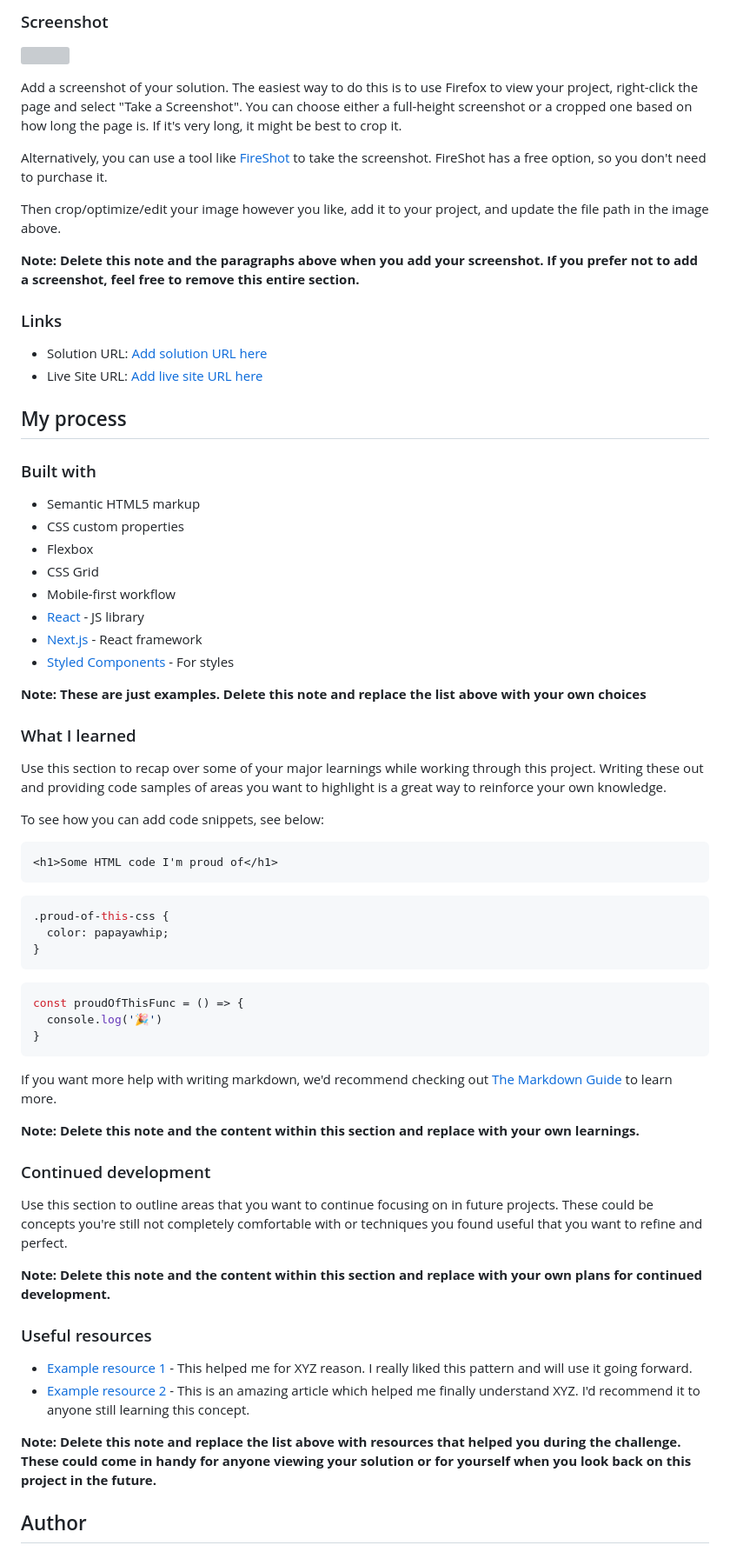
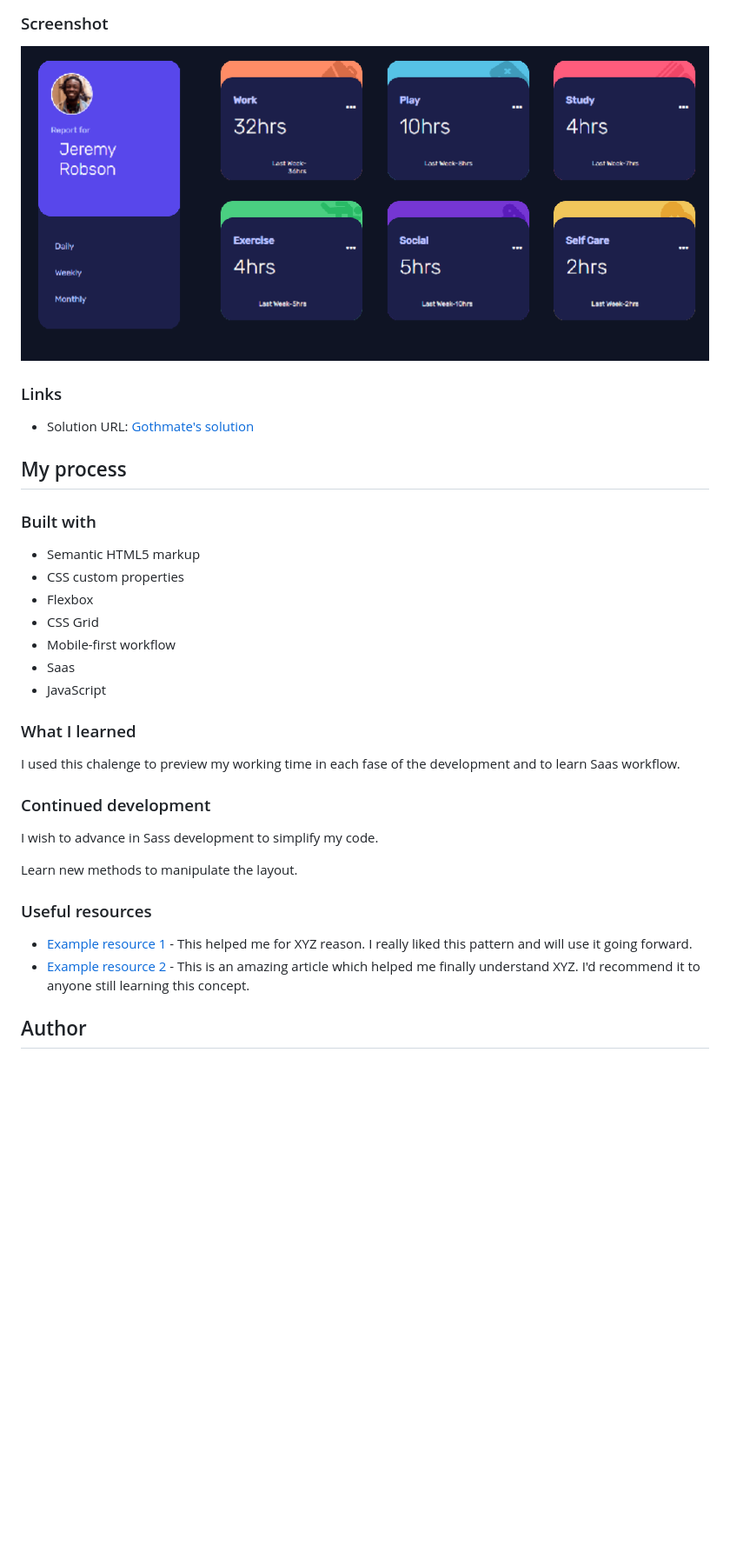
Before and after one commit to gothmate/time-tracking-dashboard, a Markdown page: README-template.md, the part around the change printed below. Shown: that part at 87% size. GitHub-like rendering; pictures changed too: screenshot.jpg (added); blank space fills up the shorter version; grey boxes are pictures that could not be loaded.

Commit message:
adjust README and some css

````diff
--- a/README-template.md
+++ b/README-template.md
@@ -32,18 +32,13 @@ Users should be able to:
 
 ![](./screenshot.jpg)
 
-Add a screenshot of your solution. The easiest way to do this is to use Firefox to view your project, right-click the page and select "Take a Screenshot". You can choose either a full-height screenshot or a cropped one based on how long the page is. If it's very long, it might be best to crop it.
 
-Alternatively, you can use a tool like [FireShot](https://getfireshot.com/) to take the screenshot. FireShot has a free option, so you don't need to purchase it.
-
-Then crop/optimize/edit your image however you like, add it to your project, and update the file path in the image above.
-
-**Note: Delete this note and the paragraphs above when you add your screenshot. If you prefer not to add a screenshot, feel free to remove this entire section.**
 
 ### Links
 
-- Solution URL: [Add solution URL here](https://your-solution-url.com)
-- Live Site URL: [Add live site URL here](https://your-live-site-url.com)
+- Solution URL: [Gothmate's solution](https://gothmate.github.io/time-tracking-dashboard/)
+
+
 
 ## My process
 
@@ -54,48 +49,25 @@ Then crop/optimize/edit your image however you like, add it to your project, and
 - Flexbox
 - CSS Grid
 - Mobile-first workflow
-- [React](https://reactjs.org/) - JS library
-- [Next.js](https://nextjs.org/) - React framework
-- [Styled Components](https://styled-components.com/) - For styles
-
-**Note: These are just examples. Delete this note and replace the list above with your own choices**
+- Saas
+- JavaScript
 
 ### What I learned
 
-Use this section to recap over some of your major learnings while working through this project. Writing these out and providing code samples of areas you want to highlight is a great way to reinforce your own knowledge.
+I used this chalenge to preview my working time in each fase of the development and to learn Saas workflow.
 
-To see how you can add code snippets, see below:
 
-```html
-<h1>Some HTML code I'm proud of</h1>
-```
-```css
-.proud-of-this-css {
-  color: papayawhip;
-}
-```
-```js
-const proudOfThisFunc = () => {
-  console.log('🎉')
-}
-```
-
-If you want more help with writing markdown, we'd recommend checking out [The Markdown Guide](https://www.markdownguide.org/) to learn more.
-
-**Note: Delete this note and the content within this section and replace with your own learnings.**
 
 ### Continued development
 
-Use this section to outline areas that you want to continue focusing on in future projects. These could be concepts you're still not completely comfortable with or techniques you found useful that you want to refine and perfect.
+I wish to advance in Sass development to simplify my code.
 
-**Note: Delete this note and the content within this section and replace with your own plans for continued development.**
+Learn  new methods to manipulate the layout.
 
 ### Useful resources
 
 - [Example resource 1](https://www.example.com) - This helped me for XYZ reason. I really liked this pattern and will use it going forward.
 - [Example resource 2](https://www.example.com) - This is an amazing article which helped me finally understand XYZ. I'd recommend it to anyone still learning this concept.
 
-**Note: Delete this note and replace the list above with resources that helped you during the challenge. These could come in handy for anyone viewing your solution or for yourself when you look back on this project in the future.**
-
 ## Author
 
````
Also changed, not shown: other parts of README-template.md (+3 -11 lines), 4 other files.
